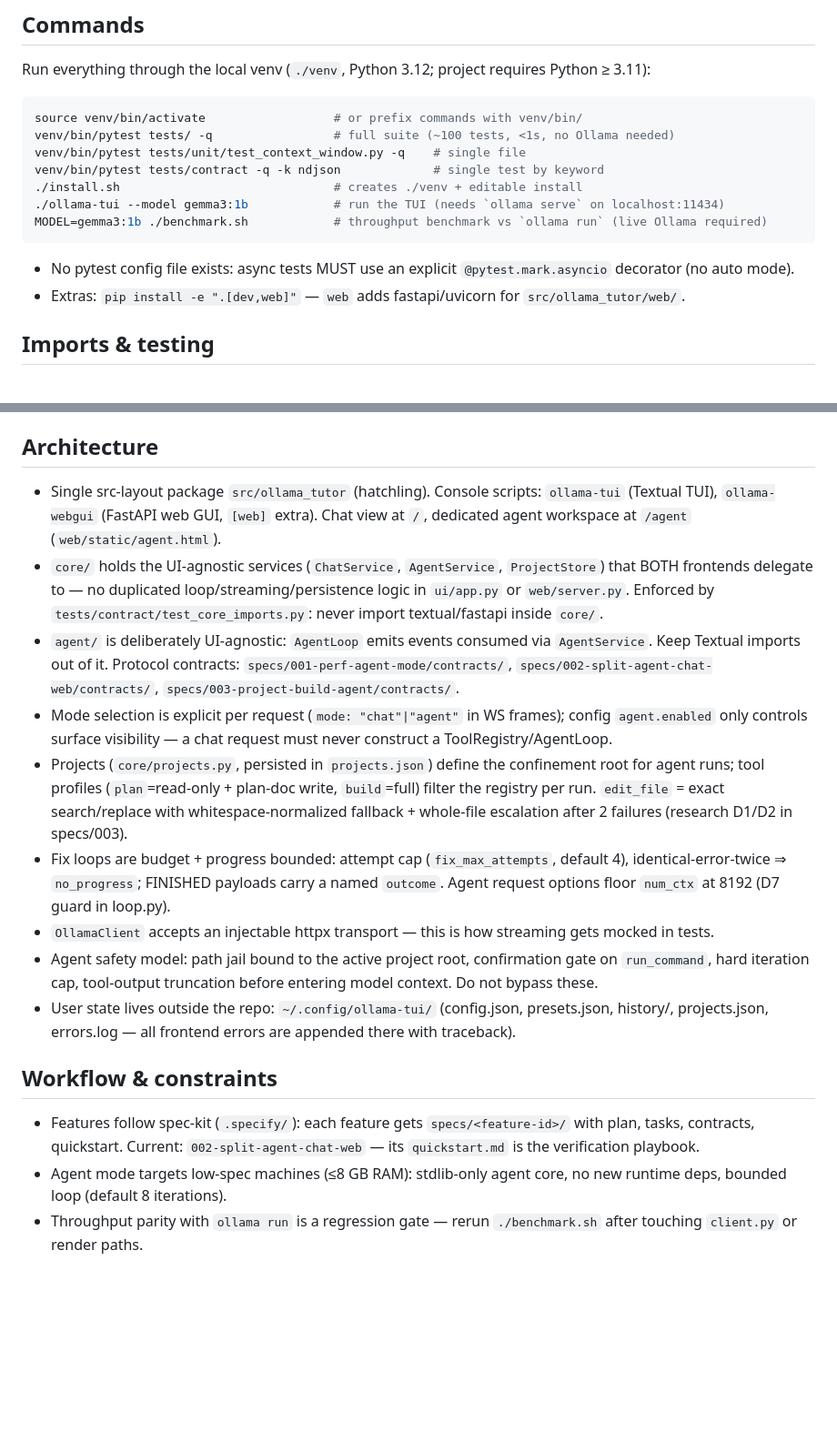
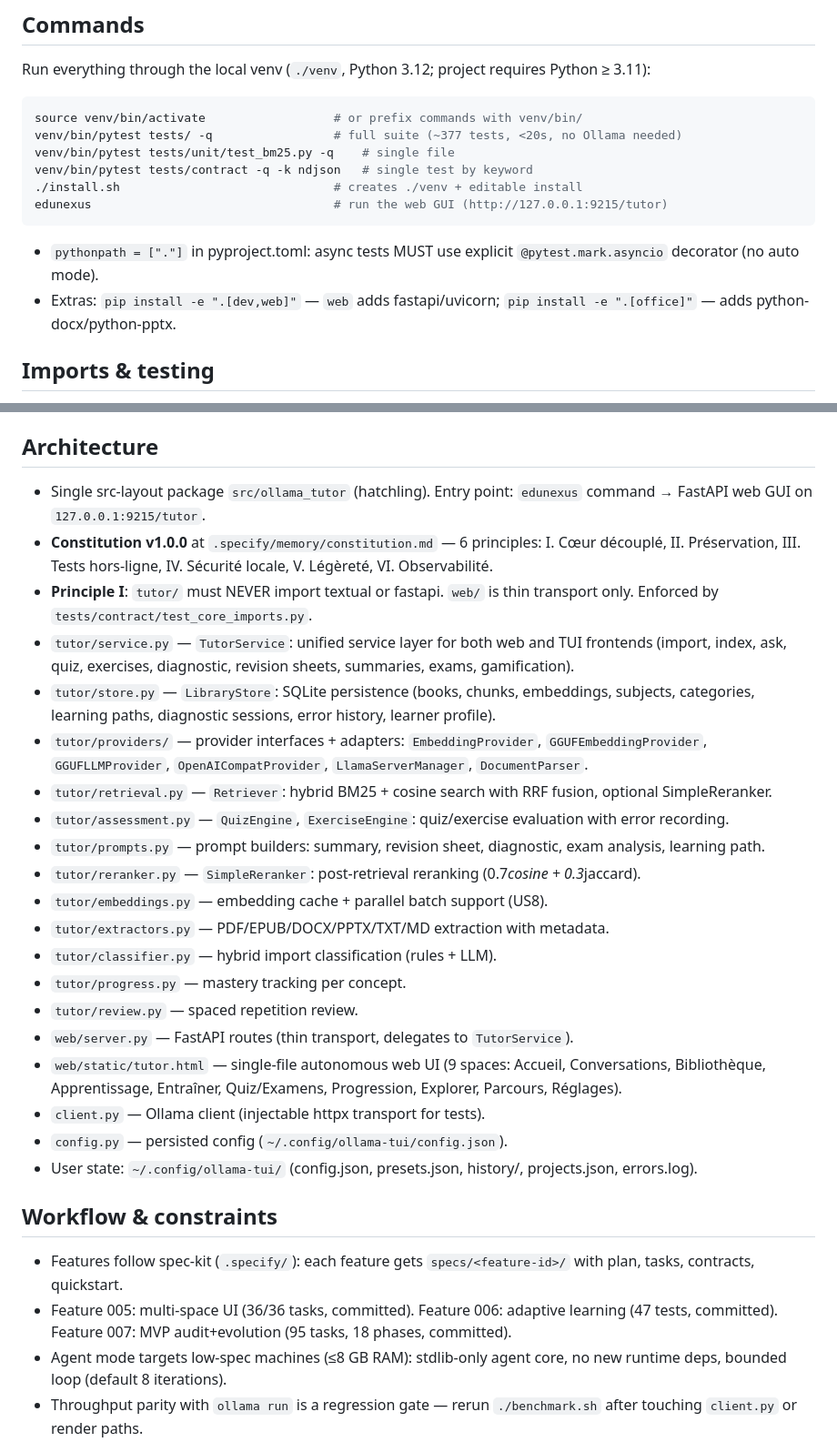
Before and after one commit to Ntt54/edunexus, a Markdown page: AGENTS.md, 2 parts joined by grey strips. Shown at 91% size. Rendered like a GitHub page; blank space fills up the shorter version.

````diff
--- a/AGENTS.md
+++ b/AGENTS.md
@@ -6,16 +6,15 @@ Run everything through the local venv (`./venv`, Python 3.12; project requires P
 
 ```bash
 source venv/bin/activate                  # or prefix commands with venv/bin/
-venv/bin/pytest tests/ -q                 # full suite (~100 tests, <1s, no Ollama needed)
-venv/bin/pytest tests/unit/test_context_window.py -q    # single file
-venv/bin/pytest tests/contract -q -k ndjson             # single test by keyword
+venv/bin/pytest tests/ -q                 # full suite (~377 tests, <20s, no Ollama needed)
+venv/bin/pytest tests/unit/test_bm25.py -q    # single file
+venv/bin/pytest tests/contract -q -k ndjson   # single test by keyword
 ./install.sh                              # creates ./venv + editable install
-./ollama-tui --model gemma3:1b            # run the TUI (needs `ollama serve` on localhost:11434)
-MODEL=gemma3:1b ./benchmark.sh            # throughput benchmark vs `ollama run` (live Ollama required)
+edunexus                                  # run the web GUI (http://127.0.0.1:9215/tutor)
 ```
 
-- No pytest config file exists: async tests MUST use an explicit `@pytest.mark.asyncio` decorator (no auto mode).
-- Extras: `pip install -e ".[dev,web]"` — `web` adds fastapi/uvicorn for `src/ollama_tutor/web/`.
+- `pythonpath = ["."]` in pyproject.toml: async tests MUST use explicit `@pytest.mark.asyncio` decorator (no auto mode).
+- Extras: `pip install -e ".[dev,web]"` — `web` adds fastapi/uvicorn; `pip install -e ".[office]"` — adds python-docx/python-pptx.
 
 ## Imports & testing
 
@@ -25,18 +24,30 @@ MODEL=gemma3:1b ./benchmark.sh            # throughput benchmark vs `ollama run`
 
 ## Architecture
 
-- Single src-layout package `src/ollama_tutor` (hatchling). Console scripts: `ollama-tui` (Textual TUI), `ollama-webgui` (FastAPI web GUI, `[web]` extra). Chat view at `/`, dedicated agent workspace at `/agent` (`web/static/agent.html`).
-- `core/` holds the UI-agnostic services (`ChatService`, `AgentService`, `ProjectStore`) that BOTH frontends delegate to — no duplicated loop/streaming/persistence logic in `ui/app.py` or `web/server.py`. Enforced by `tests/contract/test_core_imports.py`: never import textual/fastapi inside `core/`.
-- `agent/` is deliberately UI-agnostic: `AgentLoop` emits events consumed via `AgentService`. Keep Textual imports out of it. Protocol contracts: `specs/001-perf-agent-mode/contracts/`, `specs/002-split-agent-chat-web/contracts/`, `specs/003-project-build-agent/contracts/`.
-- Mode selection is explicit per request (`mode: "chat"|"agent"` in WS frames); config `agent.enabled` only controls surface visibility — a chat request must never construct a ToolRegistry/AgentLoop.
-- Projects (`core/projects.py`, persisted in `projects.json`) define the confinement root for agent runs; tool profiles (`plan`=read-only + plan-doc write, `build`=full) filter the registry per run. `edit_file` = exact search/replace with whitespace-normalized fallback + whole-file escalation after 2 failures (research D1/D2 in specs/003).
-- Fix loops are budget + progress bounded: attempt cap (`fix_max_attempts`, default 4), identical-error-twice ⇒ `no_progress`; FINISHED payloads carry a named `outcome`. Agent request options floor `num_ctx` at 8192 (D7 guard in loop.py).
-- `OllamaClient` accepts an injectable httpx transport — this is how streaming gets mocked in tests.
-- Agent safety model: path jail bound to the active project root, confirmation gate on `run_command`, hard iteration cap, tool-output truncation before entering model context. Do not bypass these.
-- User state lives outside the repo: `~/.config/ollama-tui/` (config.json, presets.json, history/, projects.json, errors.log — all frontend errors are appended there with traceback).
+- Single src-layout package `src/ollama_tutor` (hatchling). Entry point: `edunexus` command → FastAPI web GUI on `127.0.0.1:9215/tutor`.
+- **Constitution v1.0.0** at `.specify/memory/constitution.md` — 6 principles: I. Cœur découplé, II. Préservation, III. Tests hors-ligne, IV. Sécurité locale, V. Légèreté, VI. Observabilité.
+- **Principle I**: `tutor/` must NEVER import textual or fastapi. `web/` is thin transport only. Enforced by `tests/contract/test_core_imports.py`.
+- `tutor/service.py` — `TutorService`: unified service layer for both web and TUI frontends (import, index, ask, quiz, exercises, diagnostic, revision sheets, summaries, exams, gamification).
+- `tutor/store.py` — `LibraryStore`: SQLite persistence (books, chunks, embeddings, subjects, categories, learning paths, diagnostic sessions, error history, learner profile).
+- `tutor/providers/` — provider interfaces + adapters: `EmbeddingProvider`, `GGUFEmbeddingProvider`, `GGUFLLMProvider`, `OpenAICompatProvider`, `LlamaServerManager`, `DocumentParser`.
+- `tutor/retrieval.py` — `Retriever`: hybrid BM25 + cosine search with RRF fusion, optional SimpleReranker.
+- `tutor/assessment.py` — `QuizEngine`, `ExerciseEngine`: quiz/exercise evaluation with error recording.
+- `tutor/prompts.py` — prompt builders: summary, revision sheet, diagnostic, exam analysis, learning path.
+- `tutor/reranker.py` — `SimpleReranker`: post-retrieval reranking (0.7*cosine + 0.3*jaccard).
+- `tutor/embeddings.py` — embedding cache + parallel batch support (US8).
+- `tutor/extractors.py` — PDF/EPUB/DOCX/PPTX/TXT/MD extraction with metadata.
+- `tutor/classifier.py` — hybrid import classification (rules + LLM).
+- `tutor/progress.py` — mastery tracking per concept.
+- `tutor/review.py` — spaced repetition review.
+- `web/server.py` — FastAPI routes (thin transport, delegates to `TutorService`).
+- `web/static/tutor.html` — single-file autonomous web UI (9 spaces: Accueil, Conversations, Bibliothèque, Apprentissage, Entraîner, Quiz/Examens, Progression, Explorer, Parcours, Réglages).
+- `client.py` — Ollama client (injectable httpx transport for tests).
+- `config.py` — persisted config (`~/.config/ollama-tui/config.json`).
+- User state: `~/.config/ollama-tui/` (config.json, presets.json, history/, projects.json, errors.log).
 
 ## Workflow & constraints
 
-- Features follow spec-kit (`.specify/`): each feature gets `specs/<feature-id>/` with plan, tasks, contracts, quickstart. Current: `002-split-agent-chat-web` — its `quickstart.md` is the verification playbook.
+- Features follow spec-kit (`.specify/`): each feature gets `specs/<feature-id>/` with plan, tasks, contracts, quickstart.
+- Feature 005: multi-space UI (36/36 tasks, committed). Feature 006: adaptive learning (47 tests, committed). Feature 007: MVP audit+evolution (95 tasks, 18 phases, committed).
 - Agent mode targets low-spec machines (≤8 GB RAM): stdlib-only agent core, no new runtime deps, bounded loop (default 8 iterations).
 - Throughput parity with `ollama run` is a regression gate — rerun `./benchmark.sh` after touching `client.py` or render paths.
````
Also changed, not shown: README.md (+26 -6 lines).
